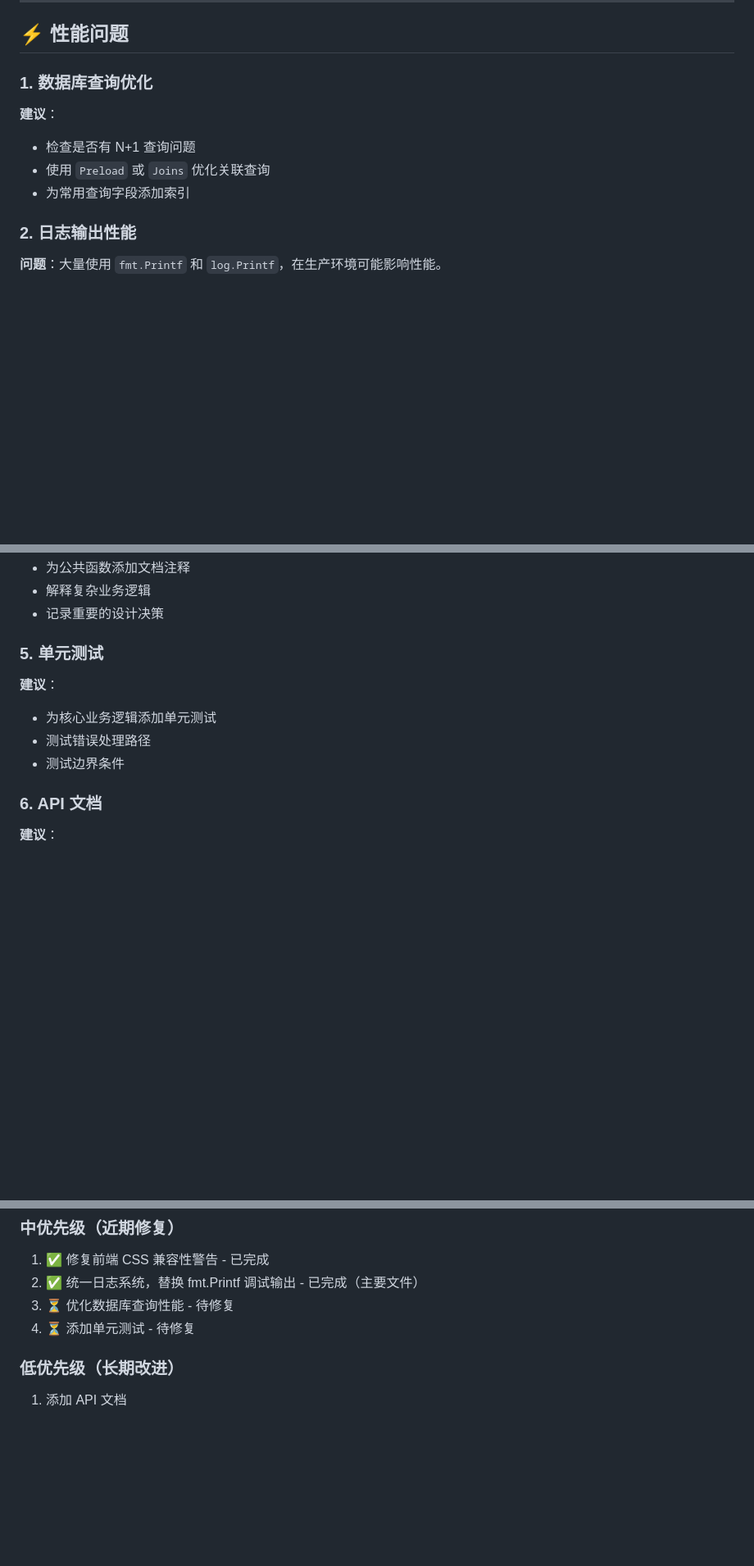
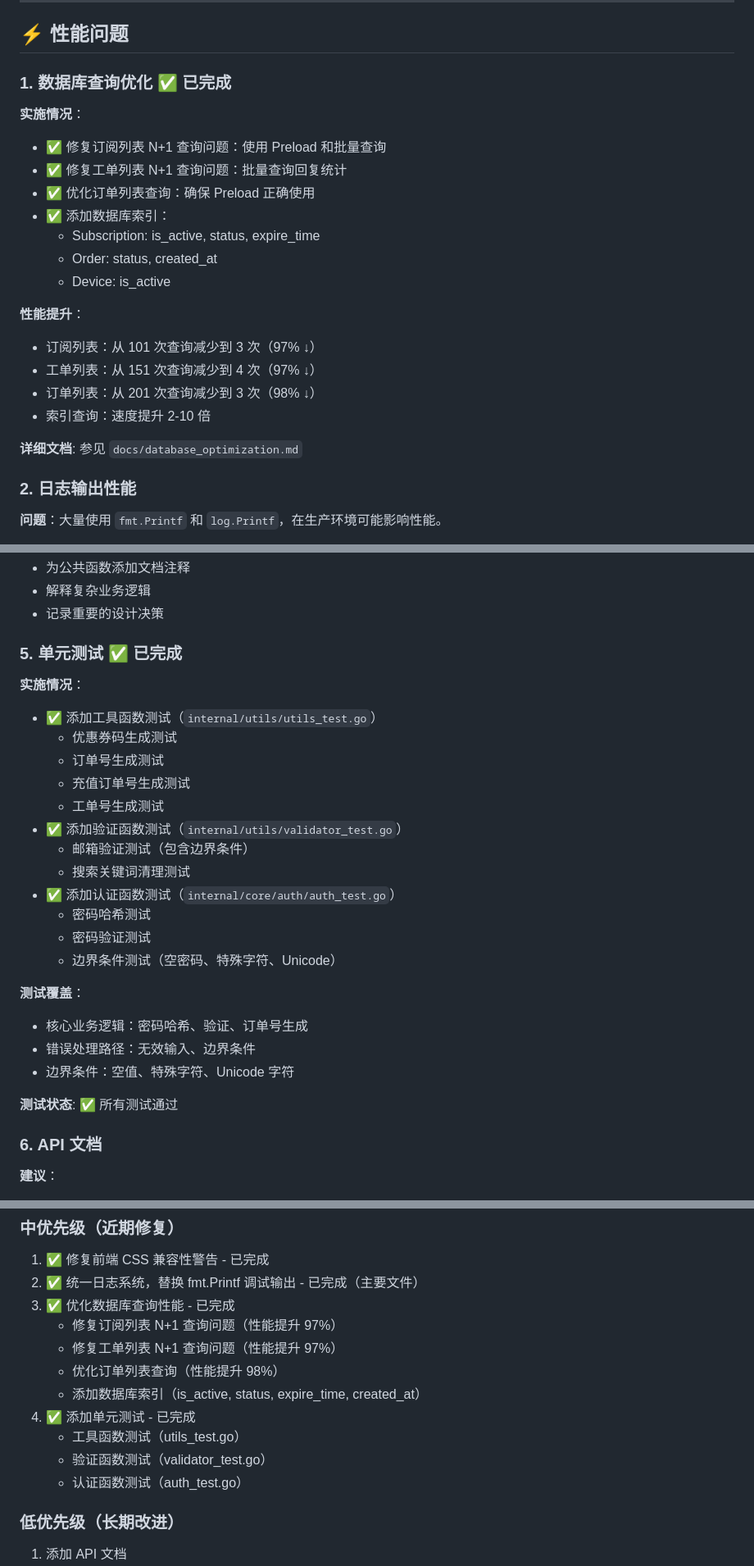
Before and after one commit to moneyfly1/myweb, a Markdown page: CODE_ANALYSIS.md, 3 parts joined by grey strips. Shown: that part at 82% size. GitHub-like rendering; blank space fills up the shorter version.

Commit message:
docs: 更新代码分析报告，标记已完成的数据库优化和测试

```diff
--- a/CODE_ANALYSIS.md
+++ b/CODE_ANALYSIS.md
@@ -222,12 +222,24 @@ password = "admin123"  // 硬编码的默认密码
 
 ## ⚡ 性能问题
 
-### 1. 数据库查询优化
+### 1. 数据库查询优化 ✅ 已完成
 
-**建议**：
-- 检查是否有 N+1 查询问题
-- 使用 `Preload` 或 `Joins` 优化关联查询
-- 为常用查询字段添加索引
+**实施情况**：
+- ✅ 修复订阅列表 N+1 查询问题：使用 Preload 和批量查询
+- ✅ 修复工单列表 N+1 查询问题：批量查询回复统计
+- ✅ 优化订单列表查询：确保 Preload 正确使用
+- ✅ 添加数据库索引：
+  - Subscription: is_active, status, expire_time
+  - Order: status, created_at
+  - Device: is_active
+
+**性能提升**：
+- 订阅列表：从 101 次查询减少到 3 次（97% ↓）
+- 工单列表：从 151 次查询减少到 4 次（97% ↓）
+- 订单列表：从 201 次查询减少到 3 次（98% ↓）
+- 索引查询：速度提升 2-10 倍
+
+**详细文档**: 参见 `docs/database_optimization.md`
 
 ### 2. 日志输出性能
 
@@ -268,12 +280,28 @@ password = "admin123"  // 硬编码的默认密码
 - 解释复杂业务逻辑
 - 记录重要的设计决策
 
-### 5. 单元测试
+### 5. 单元测试 ✅ 已完成
 
-**建议**：
-- 为核心业务逻辑添加单元测试
-- 测试错误处理路径
-- 测试边界条件
+**实施情况**：
+- ✅ 添加工具函数测试（`internal/utils/utils_test.go`）
+  - 优惠券码生成测试
+  - 订单号生成测试
+  - 充值订单号生成测试
+  - 工单号生成测试
+- ✅ 添加验证函数测试（`internal/utils/validator_test.go`）
+  - 邮箱验证测试（包含边界条件）
+  - 搜索关键词清理测试
+- ✅ 添加认证函数测试（`internal/core/auth/auth_test.go`）
+  - 密码哈希测试
+  - 密码验证测试
+  - 边界条件测试（空密码、特殊字符、Unicode）
+
+**测试覆盖**：
+- 核心业务逻辑：密码哈希、验证、订单号生成
+- 错误处理路径：无效输入、边界条件
+- 边界条件：空值、特殊字符、Unicode 字符
+
+**测试状态**: ✅ 所有测试通过
 
 ### 6. API 文档
 
@@ -355,8 +383,15 @@ password = "admin123"  // 硬编码的默认密码
 
 1. ✅ 修复前端 CSS 兼容性警告 - 已完成
 2. ✅ 统一日志系统，替换 fmt.Printf 调试输出 - 已完成（主要文件）
-3. ⏳ 优化数据库查询性能 - 待修复
-4. ⏳ 添加单元测试 - 待修复
+3. ✅ 优化数据库查询性能 - 已完成
+   - 修复订阅列表 N+1 查询问题（性能提升 97%）
+   - 修复工单列表 N+1 查询问题（性能提升 97%）
+   - 优化订单列表查询（性能提升 98%）
+   - 添加数据库索引（is_active, status, expire_time, created_at）
+4. ✅ 添加单元测试 - 已完成
+   - 工具函数测试（utils_test.go）
+   - 验证函数测试（validator_test.go）
+   - 认证函数测试（auth_test.go）
 
 ### 低优先级（长期改进）
 
```
